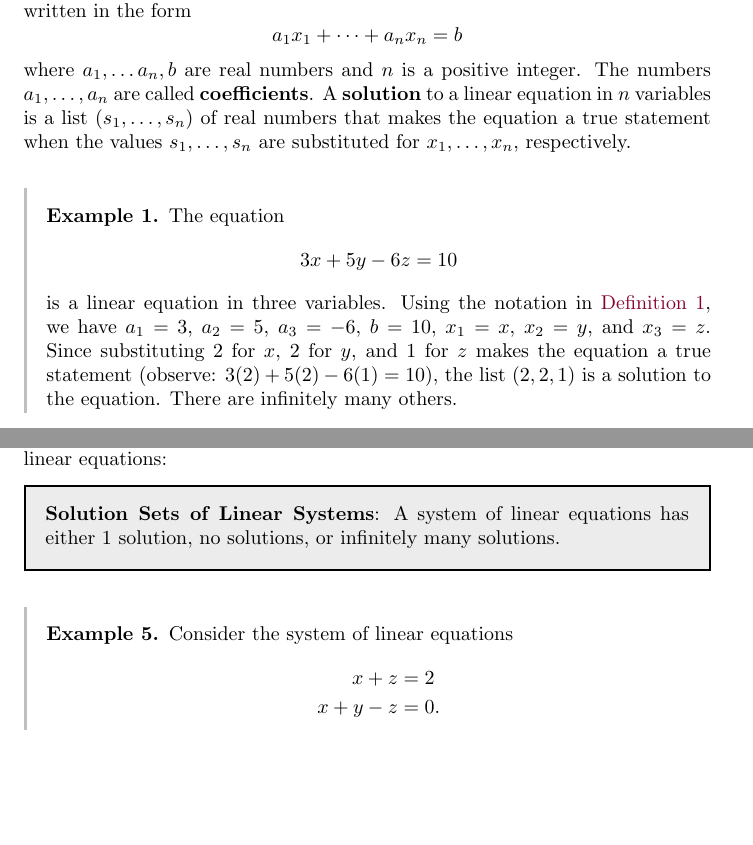
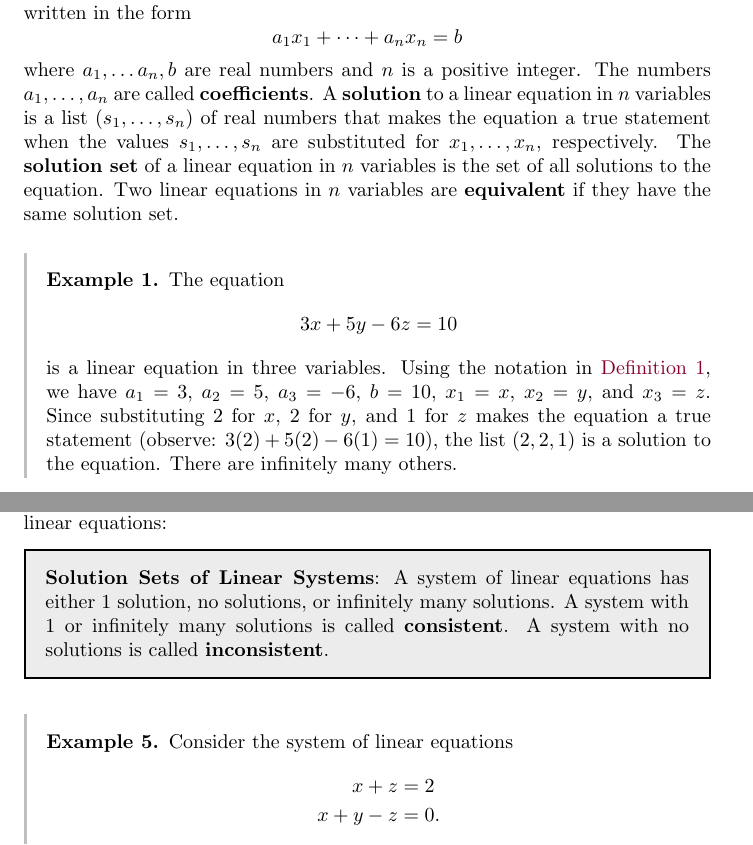
Before and after one commit to jackeddielove/pure-precalculus, a LaTeX document (tex/main.tex): two parts of pages 1 and 3 of 8, joined at a grey line, cut so that both start at the same text, the shorter picture padded with empty space. Compiled offline with pdfLaTeX.

Commit message:
add equivalent definition to linear equations and linear systems add consistent and inconsistent definitions to solution sets

```diff
--- a/tex/main.tex
+++ b/tex/main.tex
@@ -72,7 +72,7 @@ We begin with a definition.
 \begin{definition} \label{def:linear-eqn}
 A \textbf{linear equation in} $n$ \textbf{variables} is an equation that can be written in the form
 \[a_1x_1+\cdots+a_nx_n=b\]
-where $a_1, \ldots a_n, b$ are real numbers and \(n\) is a positive integer. The numbers \(a_1, \ldots, a_n\) are called \textbf{coefficients}. A \textbf{solution} to a linear equation in \(n\) variables is a list \((s_1, \ldots, s_n)\) of real numbers that makes the equation a true statement when the values \(s_1, \ldots, s_n\) are substituted for \(x_1, \ldots, x_n\), respectively.
+where $a_1, \ldots a_n, b$ are real numbers and \(n\) is a positive integer. The numbers \(a_1, \ldots, a_n\) are called \textbf{coefficients}. A \textbf{solution} to a linear equation in \(n\) variables is a list \((s_1, \ldots, s_n)\) of real numbers that makes the equation a true statement when the values \(s_1, \ldots, s_n\) are substituted for \(x_1, \ldots, x_n\), respectively. The \textbf{solution set} of a linear equation in \(n\) variables is the set of all solutions to the equation. Two linear equations in \(n\) variables are \textbf{equivalent} if they have the same solution set.
 \end{definition}
 
 \begin{example}\label{ex:linear-eqn-3var}
@@ -159,7 +159,7 @@ A \textbf{solution} of the system is a list \((s_1, \ldots, s_n)\) of numbers th
 The system of equations in the previous example had a single solution, but this is not always the case. In fact, we have the following fact about systems of linear equations:
 
 \begin{calloutbox}
-\textbf{Solution Sets of Linear Systems}: A system of linear equations has either 1 solution, no solutions, or infinitely many solutions.
+\textbf{Solution Sets of Linear Systems}: A system of linear equations has either 1 solution, no solutions, or infinitely many solutions. A system with 1 or infinitely many solutions is called \textbf{consistent}. A system with no solutions is called \textbf{inconsistent}.
 \end{calloutbox}
 
 \begin{example}
```
Also changed, not shown: tex/main.tex (2 more changed lines).
